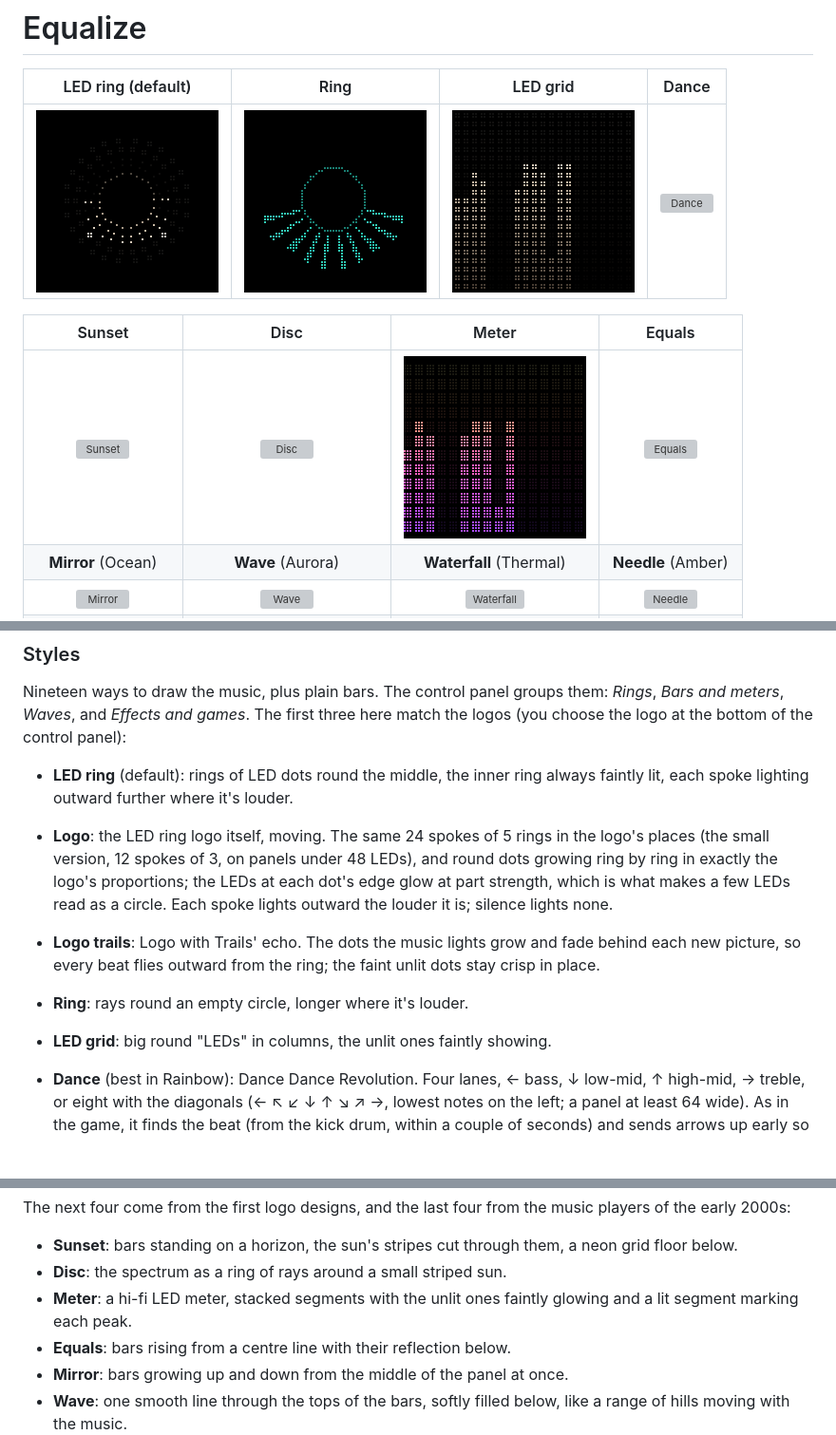
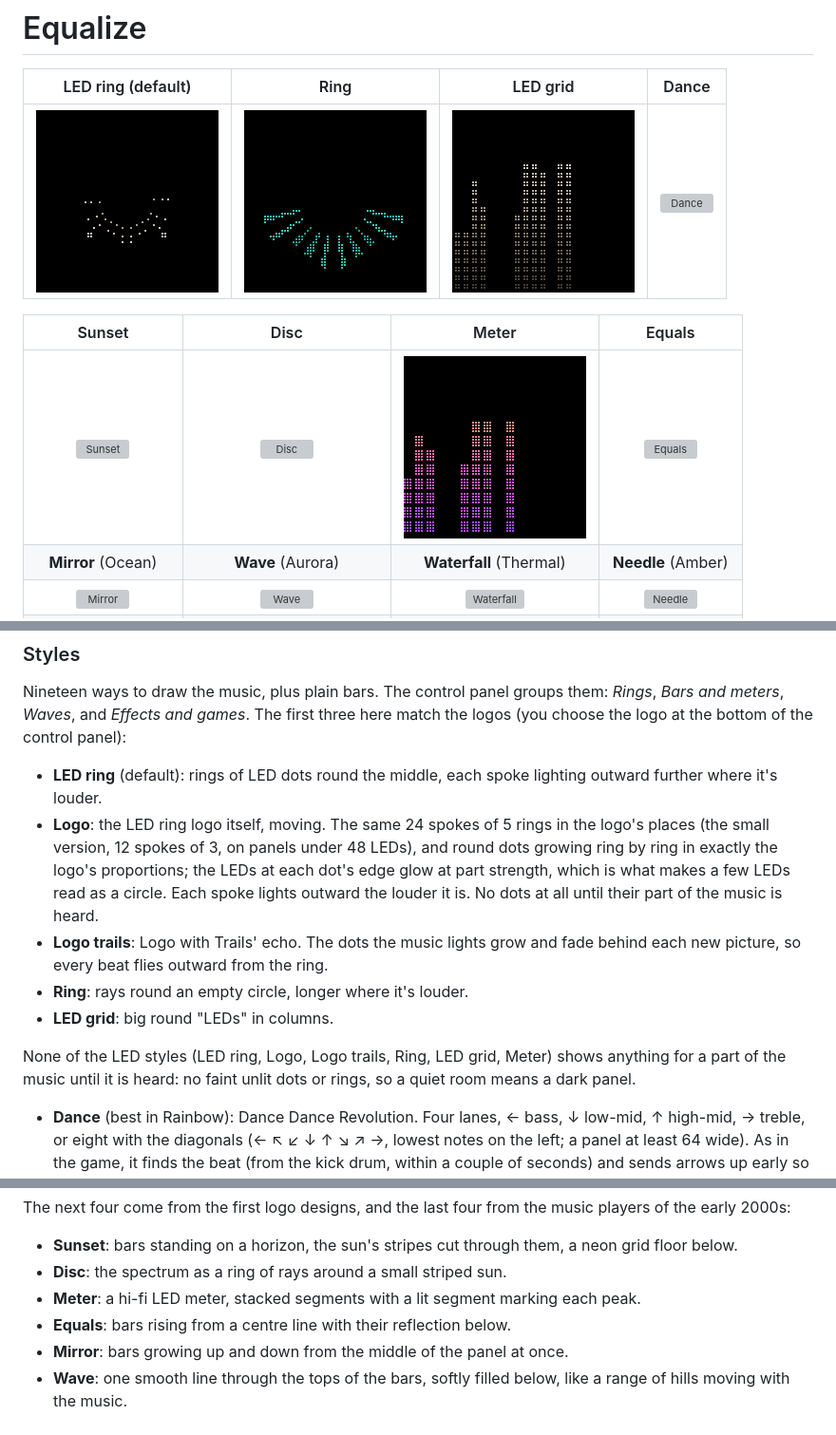
Before and after one commit to captaincomplex/equalize, a Markdown page: README.md, 3 parts joined by grey strips. Shown at 95% size. Drawn GitHub-style; pictures changed too: docs/style-dots.gif, docs/style-ledring.gif, docs/style-meter.gif; blank space fills up the shorter version; grey boxes are pictures that could not be loaded.

Commit message:
Nothing shows until it is heard: no faint unlit dots, segments or rings
Logo and Logo trails no longer draw the logo's faint unlit dots; LED ring
loses its always-lit inner ring and faint dots, Ring its always-lit circle,
LED grid and Meter their faintly glowing unlit LEDs and segments. Each
shows a part of the music only once it is heard, so a quiet room means a
dark panel. Peak caps still fall as before. Test: silence draws nothing in
all six. README and the example GIFs updated (same colours as before).

Co-Authored-By: Claude Opus 5.5 <noreply@anthropic.com>
Claude-Session: https://claude.ai/code/session_01AjkfBFHXpfqQdnLPYwyj4p

```diff
--- a/README.md
+++ b/README.md
@@ -87,19 +87,23 @@ Spotify app --("Equalize")--> librespot (Raspotify) --pipe--> OwnTone
 Nineteen ways to draw the music, plus plain bars. The control panel groups
 them: *Rings*, *Bars and meters*, *Waves*, and *Effects and games*. The first
 three here match the logos (you choose the logo at the bottom of the control panel):
-- **LED ring** (default): rings of LED dots round the middle, the inner ring
-  always faintly lit, each spoke lighting outward further where it's louder.
+- **LED ring** (default): rings of LED dots round the middle, each spoke
+  lighting outward further where it's louder.
 - **Logo**: the LED ring logo itself, moving. The same 24 spokes of 5
   rings in the logo's places (the small version, 12 spokes of 3, on panels
   under 48 LEDs), and round dots growing ring by ring in exactly the logo's
   proportions; the LEDs at each dot's edge glow at part strength, which is
   what makes a few LEDs read as a circle. Each spoke lights outward the
-  louder it is; silence lights none.
+  louder it is. No dots at all until their part of the music is heard.
 - **Logo trails**: Logo with Trails' echo. The dots the music lights grow
   and fade behind each new picture, so every beat flies outward from the
-  ring; the faint unlit dots stay crisp in place.
+  ring.
 - **Ring**: rays round an empty circle, longer where it's louder.
-- **LED grid**: big round "LEDs" in columns, the unlit ones faintly showing.
+- **LED grid**: big round "LEDs" in columns.
+
+None of the LED styles (LED ring, Logo, Logo trails, Ring, LED grid, Meter)
+shows anything for a part of the music until it is heard: no faint unlit dots
+or rings, so a quiet room means a dark panel.
 
 - **Dance** (best in Rainbow): Dance Dance Revolution. Four lanes, ← bass,
   ↓ low-mid, ↑ high-mid, → treble, or eight with the diagonals (← ↖ ↙ ↓ ↑ ↘ ↗ →,
@@ -118,8 +122,8 @@ music players of the early 2000s:
 - **Sunset**: bars standing on a horizon, the sun's stripes cut through
   them, a neon grid floor below.
 - **Disc**: the spectrum as a ring of rays around a small striped sun.
-- **Meter**: a hi-fi LED meter, stacked segments with the unlit ones faintly
-  glowing and a lit segment marking each peak.
+- **Meter**: a hi-fi LED meter, stacked segments with a lit segment marking
+  each peak.
 - **Equals**: bars rising from a centre line with their reflection below.
 - **Mirror**: bars growing up and down from the middle of the panel at once.
 - **Wave**: one smooth line through the tops of the bars, softly filled below,
```
Also changed, not shown: docs/style-logo.gif, docs/style-logotrails.gif, 2 other files.
